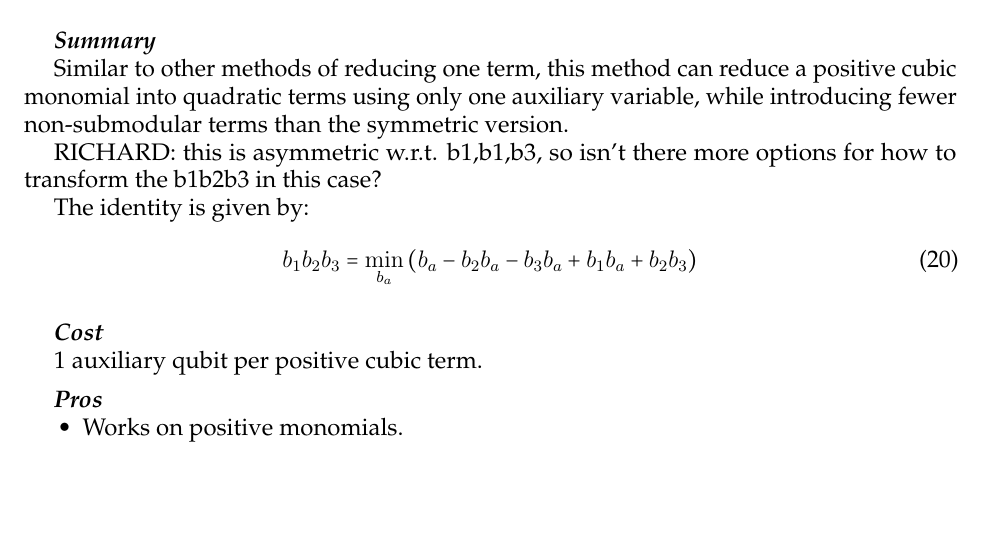
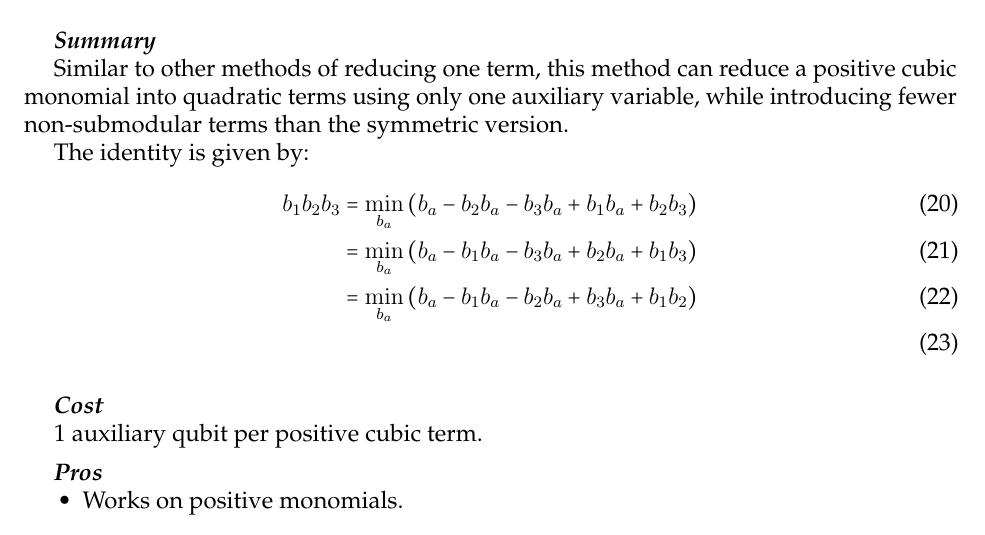
Before and after one commit to HPQC-LABS/Book_About_Quadratization, a LaTeX paper (k-local review.tex): part of page 9 of 29, cut so that both start at the same text, the shorter picture padded with empty space. Compiled offline with pdfLaTeX.

Commit message:
- added two more lines to asymmetric reduction summary equation, removed notice to Richard asking to fix this up. - compiled all commits up to now into PDF

```diff
--- a/k-local review.tex
+++ b/k-local review.tex
@@ -638,12 +638,13 @@ b_{1}b_{2}b_{3}b_{4} & = & \min_{b_a}(3-2b_{1}-2b_{2}-2b_{3}-2b_{4})b_a+b_{1}b_{
 
 Similar to other methods of reducing one term, this method can reduce a positive cubic monomial into quadratic terms using only one auxiliary variable, while introducing fewer non-submodular terms than the symmetric version.
 
-RICHARD: this is asymmetric w.r.t. b1,b1,b3, so isn't there more options for how to transform the b1b2b3 in this case?
 
 The identity is given by:
-\begin{equation}
-b_{1}b_{2}b_{3}= \min_{b_a} \left( b_a-b_{2}b_a-b_{3}b_a+b_{1}b_a+b_{2}b_{3} \right)
-\end{equation}
+\begin{align}
+b_{1}b_{2}b_{3}&= \min_{b_a} \left( b_a-b_{2}b_a-b_{3}b_a+b_{1}b_a+b_{2}b_{3} \right)\\
+               &= \min_{b_a} \left( b_a-b_{1}b_a-b_{3}b_a+b_{2}b_a+b_{1}b_{3} \right)\\
+               &= \min_{b_a} \left( b_a-b_{1}b_a-b_{2}b_a+b_{3}b_a+b_{1}b_{2} \right)\\
+\end{align}
 
 \costsec
 
```
Also changed, not shown: k-local review.pdf.
